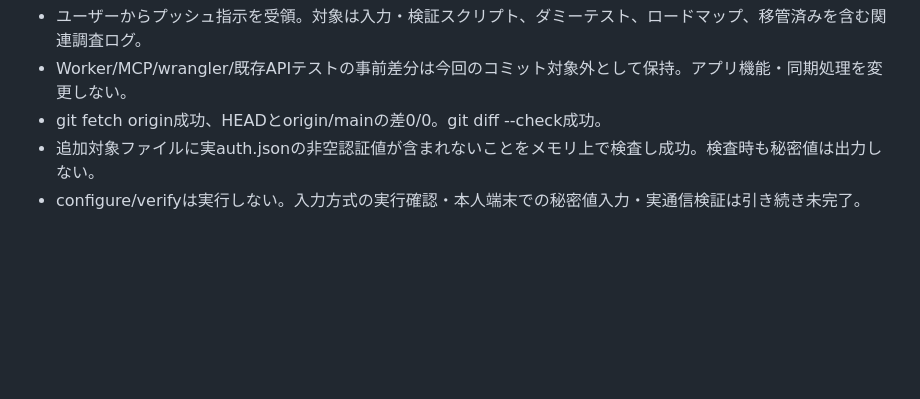
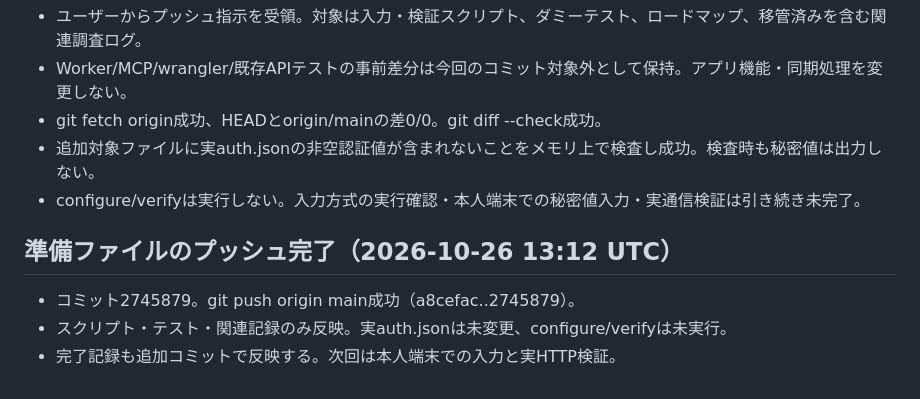
Before and after one commit to shinya4869ari-prog/antigravity-memo, a Markdown page: execution_logs/2026-10-26_oracle_access_setup_preparation.md, the part around the change. Rendered like a GitHub page; blank space fills up the shorter version.

```diff
--- a/execution_logs/2026-10-26_oracle_access_setup_preparation.md
+++ b/execution_logs/2026-10-26_oracle_access_setup_preparation.md
@@ -49,3 +49,8 @@ python3 scripts/oracle_access_setup.py verify
 - git fetch origin成功、HEADとorigin/mainの差0/0。git diff --check成功。
 - 追加対象ファイルに実auth.jsonの非空認証値が含まれないことをメモリ上で検査し成功。検査時も秘密値は出力しない。
 - configure/verifyは実行しない。入力方式の実行確認・本人端末での秘密値入力・実通信検証は引き続き未完了。
+
+## 準備ファイルのプッシュ完了（2026-10-26 13:12 UTC）
+- コミット2745879。git push origin main成功（a8cefac..2745879）。
+- スクリプト・テスト・関連記録のみ反映。実auth.jsonは未変更、configure/verifyは未実行。
+- 完了記録も追加コミットで反映する。次回は本人端末での入力と実HTTP検証。
```
Also changed, not shown: TODO_ROADMAP.md (+8 -0 lines).
